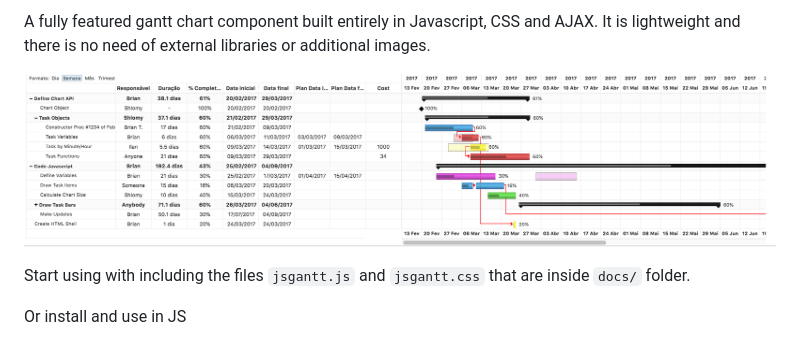
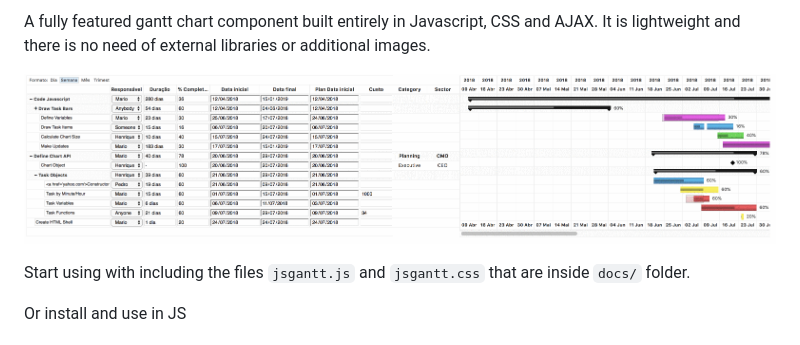
Before and after one commit to jsGanttImproved/jsgantt-improved, a Markdown page: README.md, the part around the change. Rendered like a GitHub page; pictures changed too: docs/demo.gif (added).

```diff
--- a/README.md
+++ b/README.md
@@ -4,7 +4,7 @@
 A fully featured gantt chart component built entirely in Javascript, CSS and AJAX. It is lightweight and there is no need of external libraries or additional images.
 
 
-![Demo Image](/docs/demo.png)
+![Demo Image](/docs/demo.gif)
 
 
 Start using with including the files `jsgantt.js` and `jsgantt.css` that are inside `docs/` folder.
```
Also changed, not shown: 12 other files.
